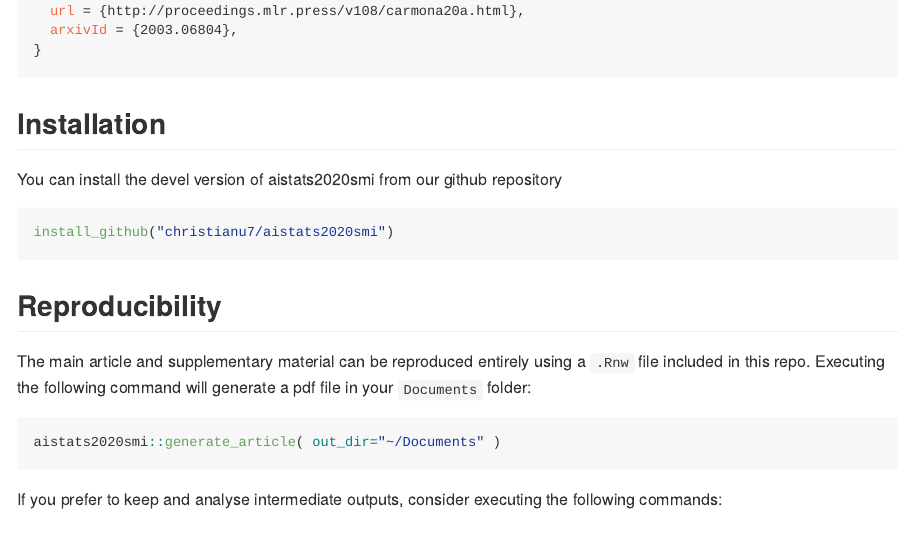
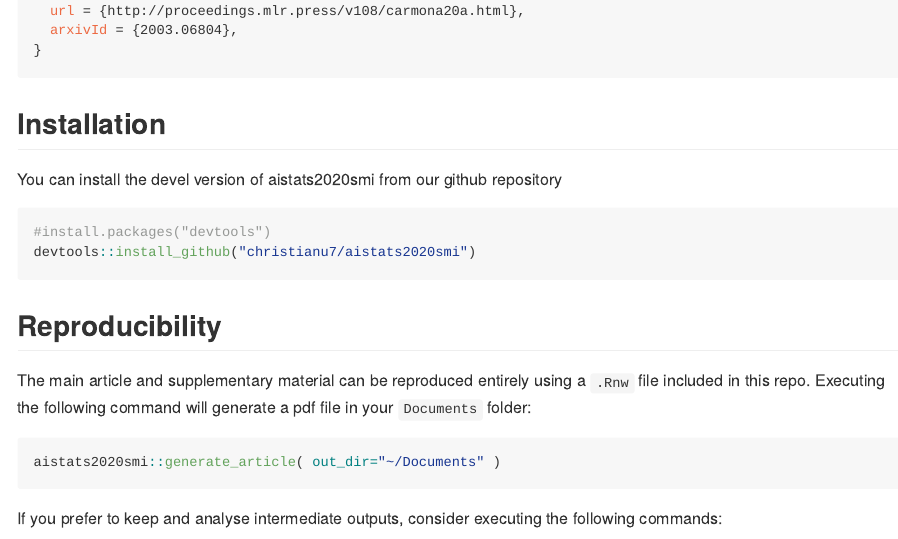
Before and after one commit to chriscarmona/aistats2020smi, an R Markdown document (README.Rmd): the page in a window 1100 px wide, from 900 px down. The pictures show the output file README.md that the author committed with the source, drawn offline in the style of GitHub; long lines of code are wrapped; badge pictures from the web are left out.

Commit message:
minor change in README

````diff
--- a/README.Rmd
+++ b/README.Rmd
@@ -56,7 +56,8 @@
 You can install the devel version of aistats2020smi from our github repository
 
 ``` r
-install_github("christianu7/aistats2020smi")
+#install.packages("devtools")
+devtools::install_github("christianu7/aistats2020smi")
 ```
 
 ## Reproducibility
````
Also changed, not shown: README.md.
